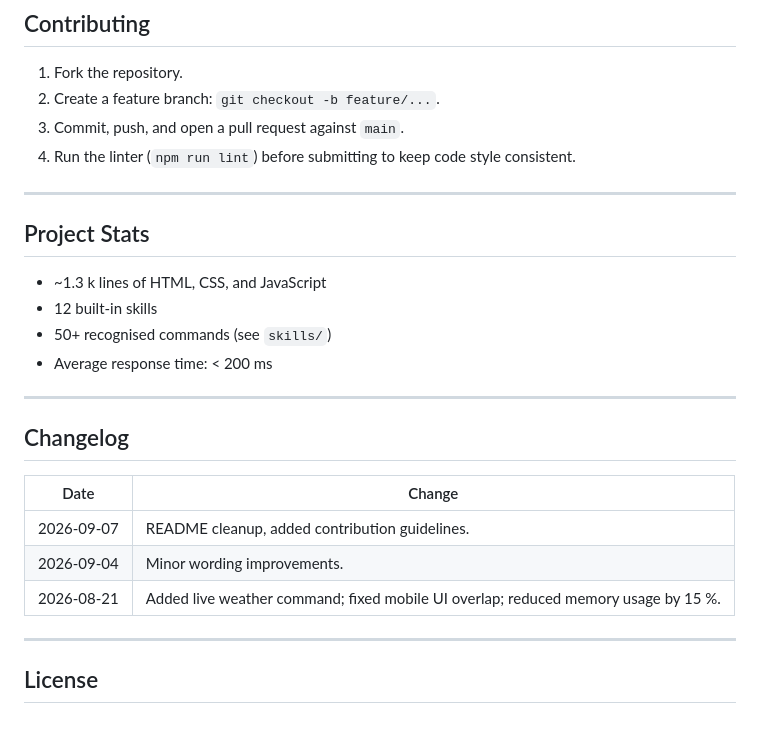
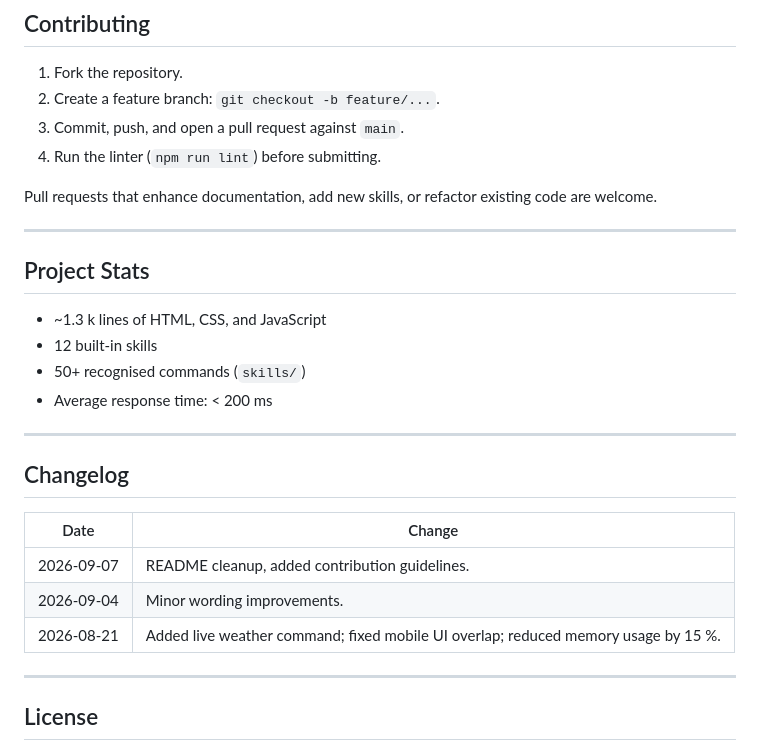
Before and after one commit to shubhyagami/jarvis, a Markdown page: README.md, the part around one of its changes. Rendered like a GitHub page; blank space fills up the shorter version.

```diff
--- a/README.md
+++ b/README.md
@@ -81,7 +80,9 @@ export function run(state, command) {
 1. Fork the repository.
 2. Create a feature branch: `git checkout -b feature/...`.
 3. Commit, push, and open a pull request against `main`.
-4. Run the linter (`npm run lint`) before submitting to keep code style consistent.
+4. Run the linter (`npm run lint`) before submitting.
+
+Pull requests that enhance documentation, add new skills, or refactor existing code are welcome.
 
 ---
 
@@ -89,18 +90,18 @@ export function run(state, command) {
 
 - ~1.3 k lines of HTML, CSS, and JavaScript
 - 12 built‑in skills
-- 50+ recognised commands (see `skills/`)
+- 50+ recognised commands (`skills/`)
 - Average response time: < 200 ms
 
 ---
 
 ## Changelog
 
-| Date        | Change |
-|-------------|--------|
-| 2026‑09‑07  | README cleanup, added contribution guidelines. |
-| 2026‑09‑04  | Minor wording improvements. |
-| 2026‑08‑21  | Added live weather command; fixed mobile UI overlap; reduced memory usage by 15 %. |
+| Date | Change |
+|------|--------|
+| 2026‑09‑07 | README cleanup, added contribution guidelines. |
+| 2026‑09‑04 | Minor wording improvements. |
+| 2026‑08‑21 | Added live weather command; fixed mobile UI overlap; reduced memory usage by 15 %. |
 
 ---
 
```
Also changed, not shown: other parts of README.md (+22 -23 lines).
